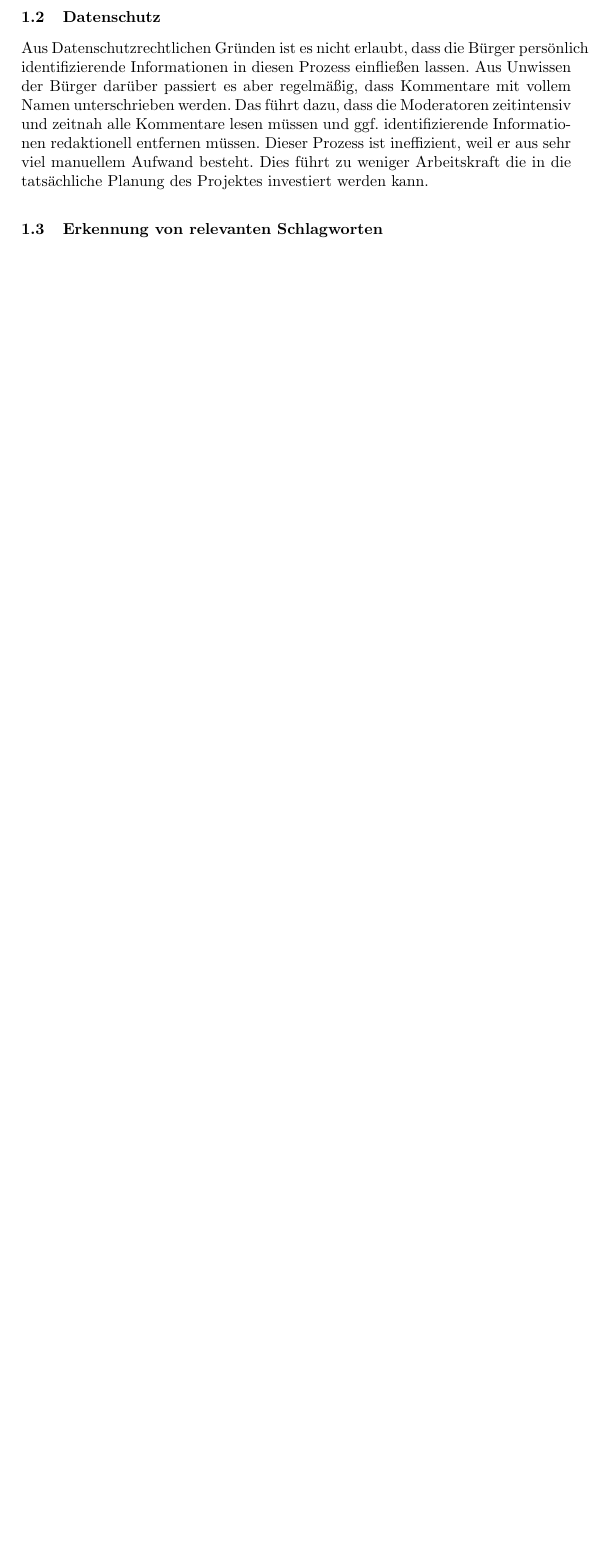
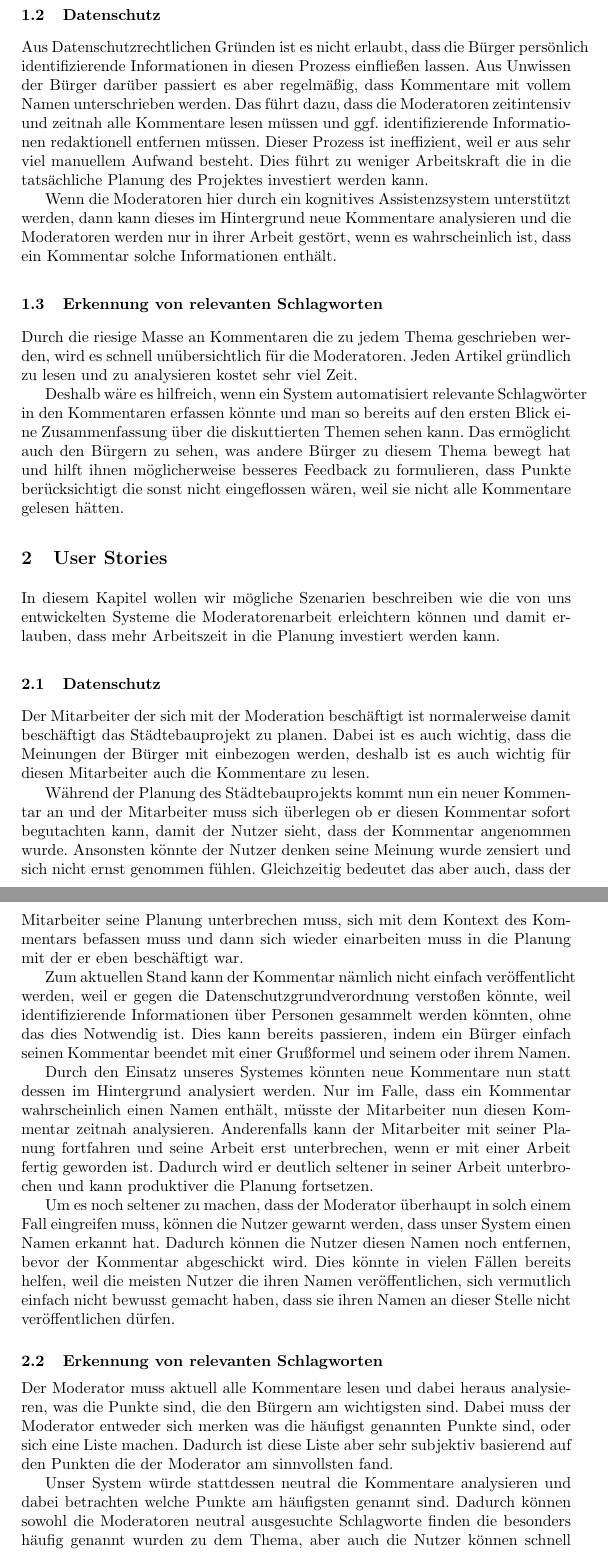
Before and after one commit to NFiedler/KWKM_Project_1b, a LaTeX paper (paper/samplepaper.tex): part of page 2 of 2 before the commit and two parts of pages 2 and 3 of 4 after it, the two joined at a grey line, cut so that both start at the same text, the shorter picture padded with empty space. Compiled offline with pdfLaTeX.

Commit message:
more content for paper

```diff
--- a/paper/samplepaper.tex
+++ b/paper/samplepaper.tex
@@ -64,4 +64,40 @@ Das führt dazu, dass die Moderatoren zeitintensiv und zeitnah alle Kommentare l
 Dieser Prozess ist ineffizient, weil er aus sehr viel manuellem Aufwand besteht.
 Dies führt zu weniger Arbeitskraft die in die tatsächliche Planung des Projektes investiert werden kann.
 
+Wenn die Moderatoren hier durch ein kognitives Assistenzsystem unterstützt werden, dann kann dieses im Hintergrund neue Kommentare analysieren und die Moderatoren werden nur in ihrer Arbeit gestört, wenn es wahrscheinlich ist, dass ein Kommentar solche Informationen enthält.
+
 \subsection{Erkennung von relevanten Schlagworten}
+Durch die riesige Masse an Kommentaren die zu jedem Thema geschrieben werden, wird es schnell unübersichtlich für die Moderatoren.
+Jeden Artikel gründlich zu lesen und zu analysieren kostet sehr viel Zeit.
+
+Deshalb wäre es hilfreich, wenn ein System automatisiert relevante Schlagwörter in den Kommentaren erfassen könnte und man so bereits auf den ersten Blick eine Zusammenfassung über die diskuttierten Themen sehen kann.
+Das ermöglicht auch den Bürgern zu sehen, was andere Bürger zu diesem Thema bewegt hat und hilft ihnen möglicherweise besseres Feedback zu formulieren, dass Punkte berücksichtigt die sonst nicht eingeflossen wären, weil sie nicht alle Kommentare gelesen hätten.
+
+\section{User Stories}
+In diesem Kapitel wollen wir mögliche Szenarien beschreiben wie die von uns entwickelten Systeme die Moderatorenarbeit erleichtern können und damit erlauben, dass mehr Arbeitszeit in die Planung investiert werden kann.
+\subsection{Datenschutz}
+Der Mitarbeiter der sich mit der Moderation beschäftigt ist normalerweise damit beschäftigt das Städtebauprojekt zu planen.
+Dabei ist es auch wichtig, dass die Meinungen der Bürger mit einbezogen werden, deshalb ist es auch wichtig für diesen Mitarbeiter auch die Kommentare zu lesen.
+
+Während der Planung des Städtebauprojekts kommt nun ein neuer Kommentar an und der Mitarbeiter muss sich überlegen ob er diesen Kommentar sofort begutachten kann, damit der Nutzer sieht, dass der Kommentar angenommen wurde.
+Ansonsten könnte der Nutzer denken seine Meinung wurde zensiert und sich nicht ernst genommen fühlen.
+Gleichzeitig bedeutet das aber auch, dass der Mitarbeiter seine Planung unterbrechen muss, sich mit dem Kontext des Kommentars befassen muss und dann sich wieder einarbeiten muss in die Planung mit der er eben beschäftigt war.
+
+Zum aktuellen Stand kann der Kommentar nämlich nicht einfach veröffentlicht werden, weil er gegen die Datenschutzgrundverordnung verstoßen könnte, weil identifizierende Informationen über Personen gesammelt werden könnten, ohne das dies Notwendig ist.
+Dies kann bereits passieren, indem ein Bürger einfach seinen Kommentar beendet mit einer Grußformel und seinem oder ihrem Namen.
+
+Durch den Einsatz unseres Systemes könnten neue Kommentare nun statt dessen im Hintergrund analysiert werden.
+Nur im Falle, dass ein Kommentar wahrscheinlich einen Namen enthält, müsste der Mitarbeiter nun diesen Kommentar zeitnah analysieren.
+Anderenfalls kann der Mitarbeiter mit seiner Planung fortfahren und seine Arbeit erst unterbrechen, wenn er mit einer Arbeit fertig geworden ist.
+Dadurch wird er deutlich seltener in seiner Arbeit unterbrochen und kann produktiver die Planung fortsetzen.
+
+Um es noch seltener zu machen, dass der Moderator überhaupt in solch einem Fall eingreifen muss, können die Nutzer gewarnt werden, dass unser System einen Namen erkannt hat.
+Dadurch können die Nutzer diesen Namen noch entfernen, bevor der Kommentar abgeschickt wird.
+Dies könnte in vielen Fällen bereits helfen, weil die meisten Nutzer die ihren Namen veröffentlichen, sich vermutlich einfach nicht bewusst gemacht haben, dass sie ihren Namen an dieser Stelle nicht veröffentlichen dürfen.
+\subsection{Erkennung von relevanten Schlagworten}
+Der Moderator muss aktuell alle Kommentare lesen und dabei heraus analysieren, was die Punkte sind, die den Bürgern am wichtigsten sind.
+Dabei muss der Moderator entweder sich merken was die häufigst genannten Punkte sind, oder sich eine Liste machen.
+Dadurch ist diese Liste aber sehr subjektiv basierend auf den Punkten die der Moderator am sinnvollsten fand.
+
+Unser System würde stattdessen neutral die Kommentare analysieren und dabei betrachten welche Punkte am häufigsten genannt sind.
+Dadurch können sowohl die Moderatoren neutral ausgesuchte Schlagworte finden die besonders häufig genannt wurden zu dem Thema, aber auch die Nutzer können schnell sehen, ob ein Thema bereits als besonders wichtig erachtet wird in der Diskussion oder ob ihr Vorschlag bisher eher weniger betrachtet wurde.
```
Also changed, not shown: paper/samplepaper.tex (22 more changed lines).
